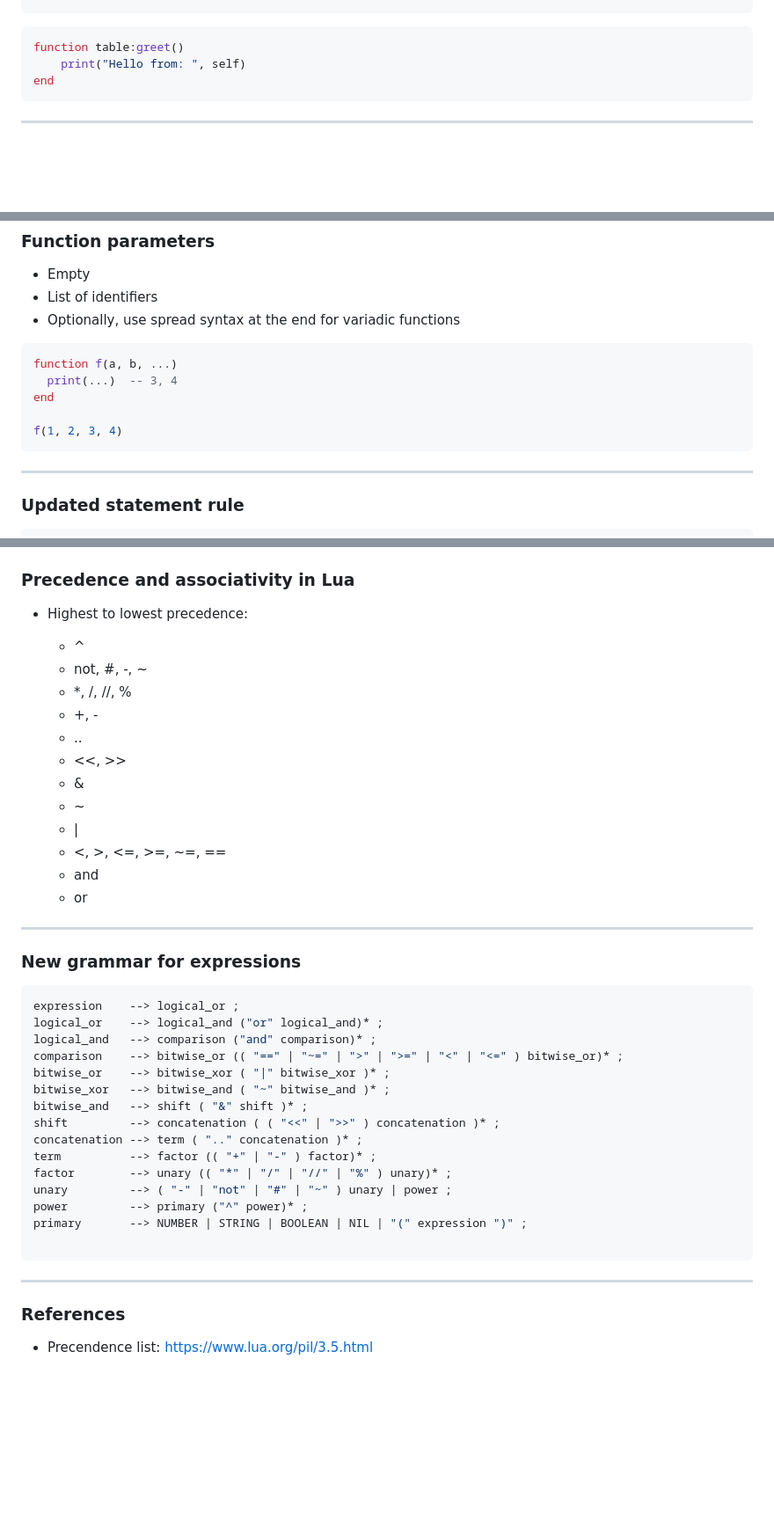
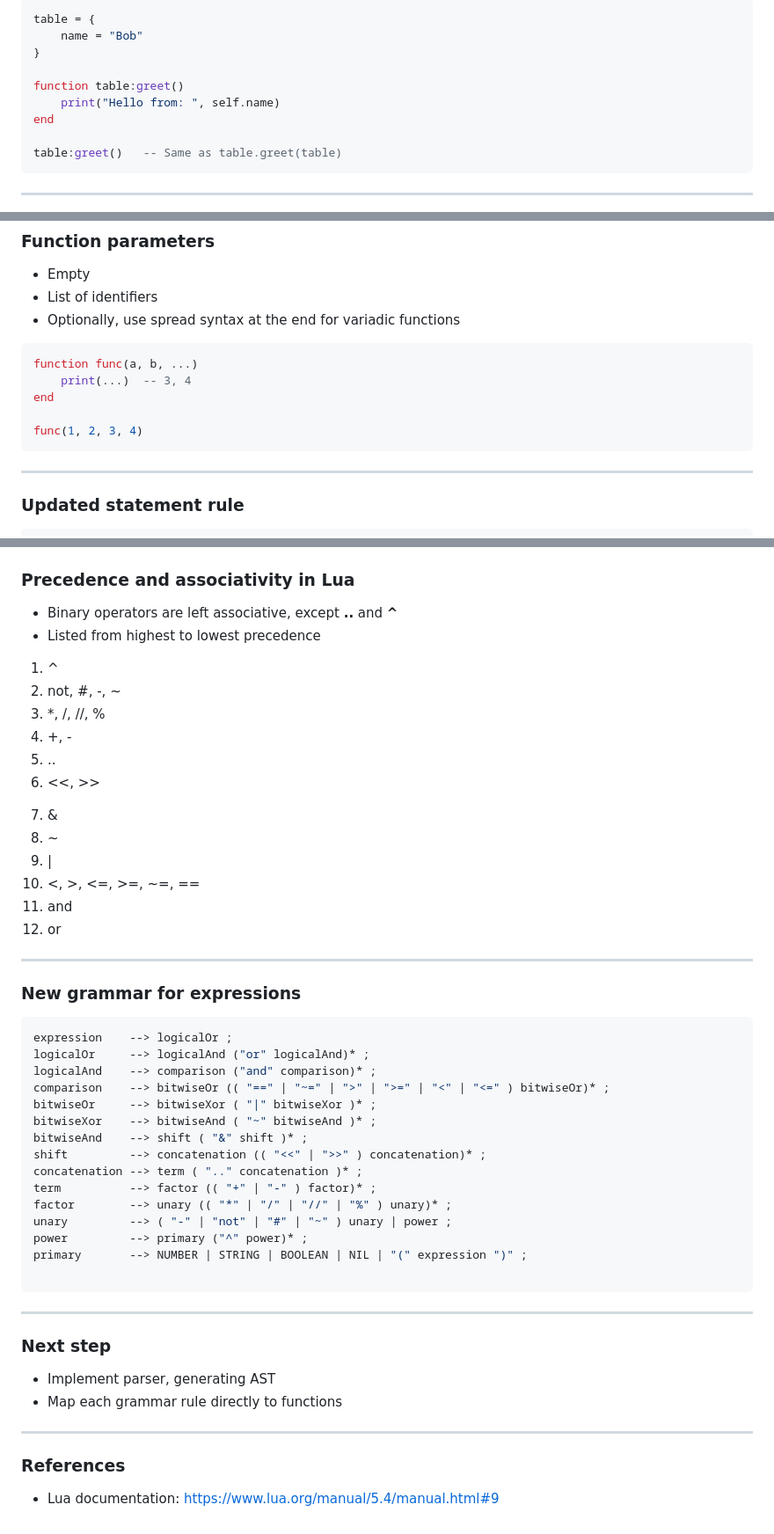
Before and after one commit to Khai-Yiu/lightning-talks, a Markdown page: interpreters-grammar/slides.md, 3 parts joined by grey strips. Shown: that part at 88% size. Drawn GitHub-style; blank space fills up the shorter version.

````diff
--- a/interpreters-grammar/slides.md
+++ b/interpreters-grammar/slides.md
@@ -375,5 +478,11 @@ end
 ```Lua
+table = {
+    name = "Bob"
+}
+
 function table:greet()
-    print("Hello from: ", self)
+    print("Hello from: ", self.name)
 end
+
+table:greet()   -- Same as table.greet(table)
 ```
@@ -384,11 +496,11 @@ end
 + List of identifiers
 + Optionally, use spread syntax at the end for variadic functions
 ```Lua
-function f(a, b, ...)
-  print(...)  -- 3, 4
+function func(a, b, ...)
+    print(...)  -- 3, 4
 end
 
-f(1, 2, 3, 4)
+func(1, 2, 3, 4)
 ```
 ---
 ### Updated statement rule
@@ -443,33 +596,42 @@ fieldSeparator --> ',' | ';'
 </style>
 ### Precedence and associativity in Lua
 
-+ Highest to lowest precedence:
++ Binary operators are left associative, except **..** and **^**
++ Listed from highest to lowest precedence
 
-  + ^
-  + not, #, -, ~
-  + *, /, //, %
-  + +, -
-  + ..
-  + <<, >>
-  + &
-  + ~
-  + |
-  + <, >, <=, >=, ~=, ==
-  + and
-  + or
+<div class="container">
+<div class="code-block-normal">
+
+  1. ^
+  2. not, #, -, ~
+  3. *, /, //, %
+  4. +, -
+  5. ..
+  6. <<, >>
+</div>
+<div class="code-block-normal">
+
+  7. &
+  8. ~
+  9. |
+  10. <, >, <=, >=, ~=, ==
+  11. and
+  12. or
+</div>
+</div>
 
 ---
 ### New grammar for expressions
 
 ```Bash
-expression    --> logical_or ;
-logical_or    --> logical_and ("or" logical_and)* ;
-logical_and   --> comparison ("and" comparison)* ;
-comparison    --> bitwise_or (( "==" | "~=" | ">" | ">=" | "<" | "<=" ) bitwise_or)* ;
-bitwise_or    --> bitwise_xor ( "|" bitwise_xor )* ;
-bitwise_xor   --> bitwise_and ( "~" bitwise_and )* ;
-bitwise_and   --> shift ( "&" shift )* ;
-shift         --> concatenation ( ( "<<" | ">>" ) concatenation )* ;
+expression    --> logicalOr ;
+logicalOr     --> logicalAnd ("or" logicalAnd)* ;
+logicalAnd    --> comparison ("and" comparison)* ;
+comparison    --> bitwiseOr (( "==" | "~=" | ">" | ">=" | "<" | "<=" ) bitwiseOr)* ;
+bitwiseOr     --> bitwiseXor ( "|" bitwiseXor )* ;
+bitwiseXor    --> bitwiseAnd ( "~" bitwiseAnd )* ;
+bitwiseAnd    --> shift ( "&" shift )* ;
+shift         --> concatenation (( "<<" | ">>" ) concatenation)* ;
 concatenation --> term ( ".." concatenation )* ;
 term          --> factor (( "+" | "-" ) factor)* ;
 factor        --> unary (( "*" | "/" | "//" | "%" ) unary)* ;
@@ -479,6 +641,12 @@ primary       --> NUMBER | STRING | BOOLEAN | NIL | "(" expression ")" ;
 
 ```
 ---
+### Next step
+
++ Implement parser, generating AST
++ Map each grammar rule directly to functions
+
+---
 ### References
 
-+ Precendence list: https://www.lua.org/pil/3.5.html
++ Lua documentation: https://www.lua.org/manual/5.4/manual.html#9
````
Also changed, not shown: other parts of interpreters-grammar/slides.md (+168 -21 lines), interpreters-grammar/Images/StateDiagrams.png (added), interpreters-grammar/Images/SyntaxTrees.png (added), 3 other files.
